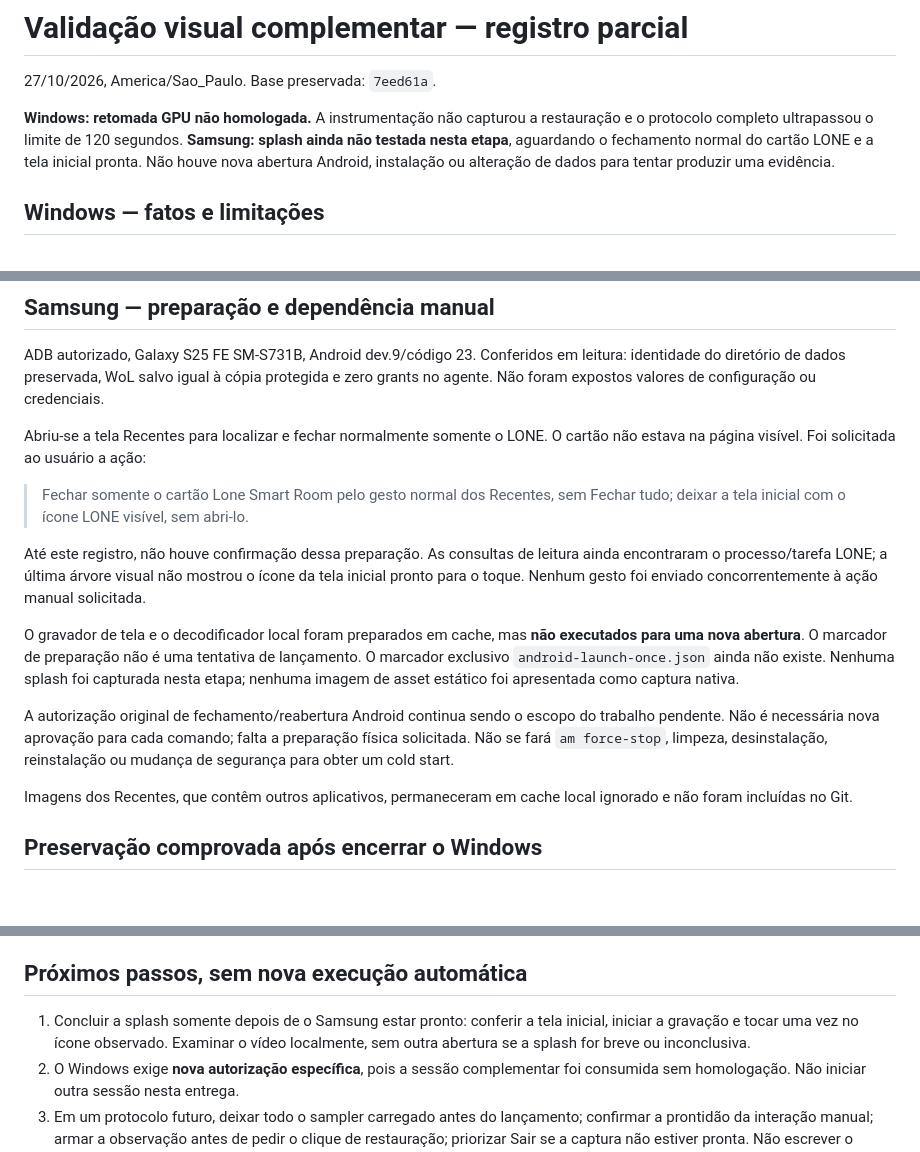
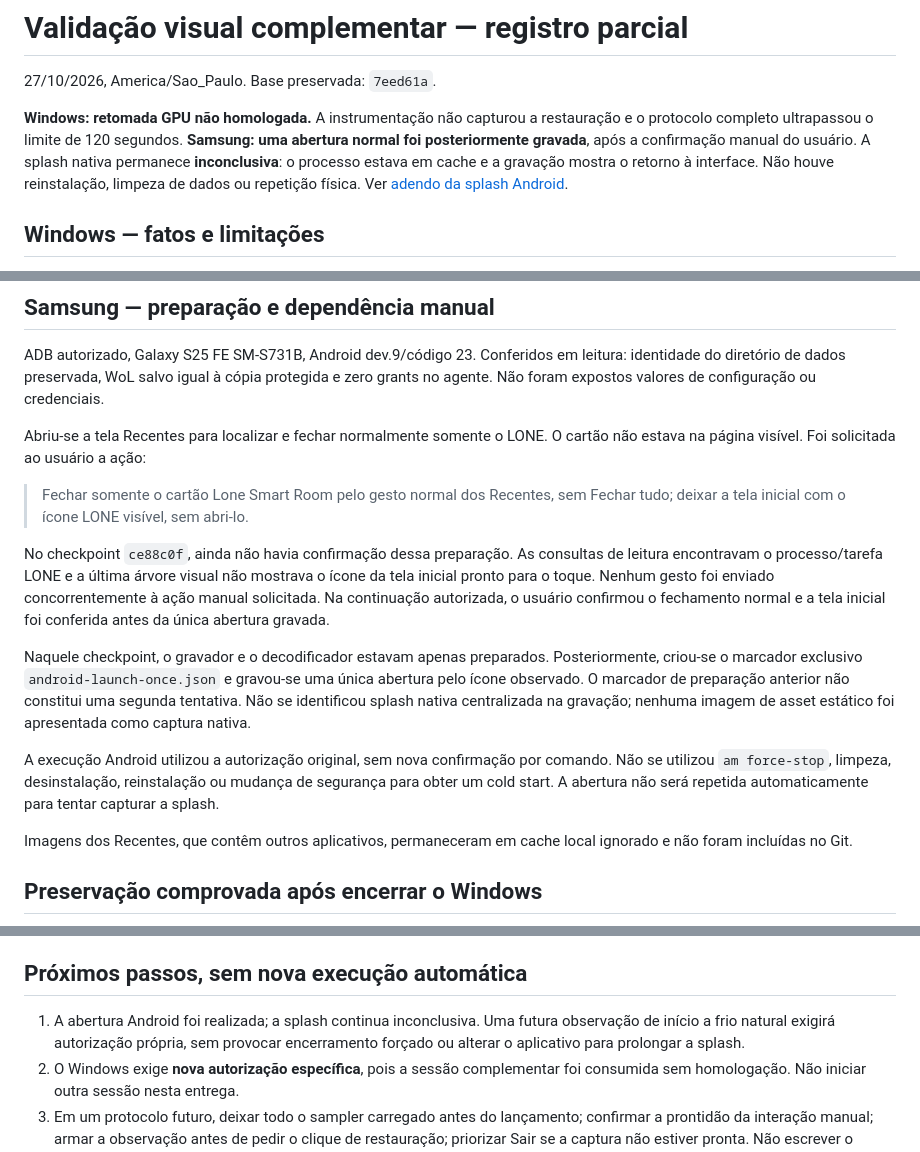
Before and after one commit to MatLone/LoneSmartRoom, a Markdown page: docs/visual-complementary-2026-10-27/README.md, 3 parts joined by grey strips. Drawn GitHub-style; blank space fills up the shorter version.

Commit message:
docs: record single normal Samsung reopening and inconclusive native splash

```diff
--- a/docs/visual-complementary-2026-10-27/README.md
+++ b/docs/visual-complementary-2026-10-27/README.md
@@ -4,9 +4,10 @@
 
 **Windows: retomada GPU não homologada.** A instrumentação não capturou a
 restauração e o protocolo completo ultrapassou o limite de 120 segundos.
-**Samsung: splash ainda não testada nesta etapa**, aguardando o fechamento
-normal do cartão LONE e a tela inicial pronta. Não houve nova abertura Android,
-instalação ou alteração de dados para tentar produzir uma evidência.
+**Samsung: uma abertura normal foi posteriormente gravada**, após a confirmação
+manual do usuário. A splash nativa permanece **inconclusiva**: o processo estava
+em cache e a gravação mostra o retorno à interface. Não houve reinstalação,
+limpeza de dados ou repetição física. Ver [adendo da splash Android](ANDROID-SPLASH.md).
 
 ## Windows — fatos e limitações
 
@@ -88,21 +89,24 @@ O cartão não estava na página visível. Foi solicitada ao usuário a ação:
 > Fechar somente o cartão Lone Smart Room pelo gesto normal dos Recentes,
 > sem Fechar tudo; deixar a tela inicial com o ícone LONE visível, sem abri-lo.
 
-Até este registro, não houve confirmação dessa preparação. As consultas de
-leitura ainda encontraram o processo/tarefa LONE; a última árvore visual não
-mostrou o ícone da tela inicial pronto para o toque. Nenhum gesto foi enviado
-concorrentemente à ação manual solicitada.
+No checkpoint `ce88c0f`, ainda não havia confirmação dessa preparação. As
+consultas de leitura encontravam o processo/tarefa LONE e a última árvore visual
+não mostrava o ícone da tela inicial pronto para o toque. Nenhum gesto foi
+enviado concorrentemente à ação manual solicitada. Na continuação autorizada,
+o usuário confirmou o fechamento normal e a tela inicial foi conferida antes
+da única abertura gravada.
 
-O gravador de tela e o decodificador local foram preparados em cache, mas
-**não executados para uma nova abertura**. O marcador de preparação não é uma
-tentativa de lançamento. O marcador exclusivo `android-launch-once.json` ainda
-não existe. Nenhuma splash foi capturada nesta etapa; nenhuma imagem de asset
-estático foi apresentada como captura nativa.
+Naquele checkpoint, o gravador e o decodificador estavam apenas preparados.
+Posteriormente, criou-se o marcador exclusivo `android-launch-once.json` e
+gravou-se uma única abertura pelo ícone observado. O marcador de preparação
+anterior não constitui uma segunda tentativa. Não se identificou splash nativa
+centralizada na gravação; nenhuma imagem de asset estático foi apresentada como
+captura nativa.
 
-A autorização original de fechamento/reabertura Android continua sendo o escopo
-do trabalho pendente. Não é necessária nova aprovação para cada comando;
-falta a preparação física solicitada. Não se fará `am force-stop`, limpeza,
-desinstalação, reinstalação ou mudança de segurança para obter um cold start.
+A execução Android utilizou a autorização original, sem nova confirmação por
+comando. Não se utilizou `am force-stop`, limpeza, desinstalação, reinstalação
+ou mudança de segurança para obter um cold start. A abertura não será repetida
+automaticamente para tentar capturar a splash.
 
 Imagens dos Recentes, que contêm outros aplicativos, permaneceram em cache local
 ignorado e não foram incluídas no Git.
@@ -133,9 +137,9 @@ ignorado e não foram incluídas no Git.
 
 ## Próximos passos, sem nova execução automática
 
-1. Concluir a splash somente depois de o Samsung estar pronto: conferir a tela
-   inicial, iniciar a gravação e tocar uma vez no ícone observado. Examinar o vídeo
-   localmente, sem outra abertura se a splash for breve ou inconclusiva.
+1. A abertura Android foi realizada; a splash continua inconclusiva. Uma futura
+   observação de início a frio natural exigirá autorização própria, sem provocar
+   encerramento forçado ou alterar o aplicativo para prolongar a splash.
 2. O Windows exige **nova autorização específica**, pois a sessão complementar
    foi consumida sem homologação. Não iniciar outra sessão nesta entrega.
 3. Em um protocolo futuro, deixar todo o sampler carregado antes do lançamento;
```
Also changed, not shown: docs/visual-complementary-2026-10-27/ANDROID-SPLASH.md (added, +103 -0 lines).
